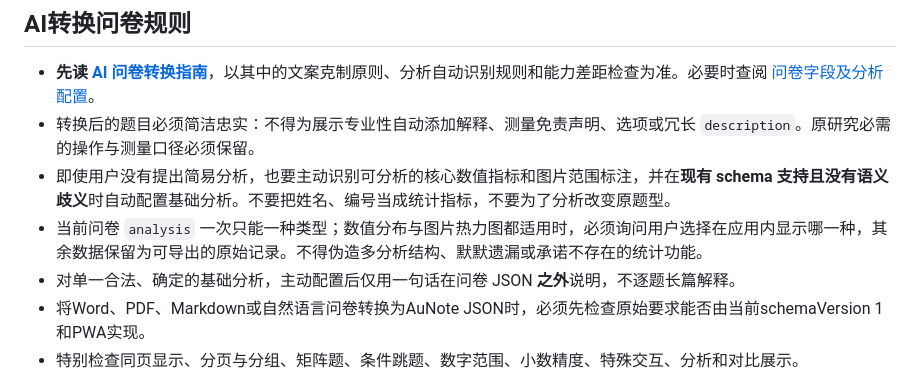
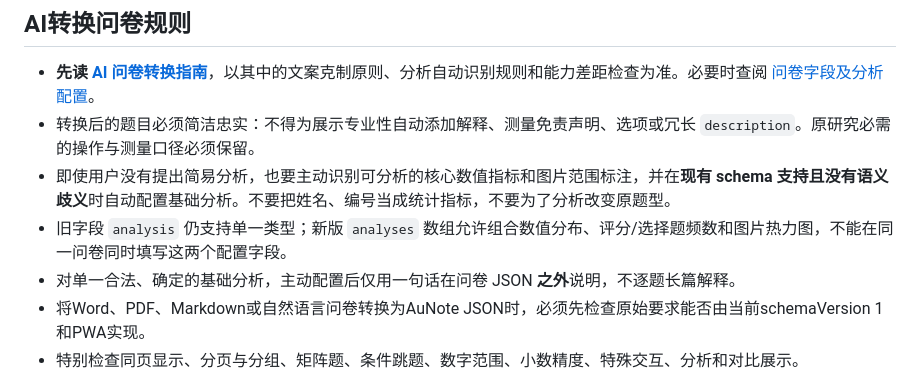
Before and after one commit to HarryAuu999/field-research-data-tool, a Markdown page: AGENTS.md, the part around the change. GitHub-like rendering.

Commit message:
docs: align AI workflow with combined dashboard

```diff
--- a/AGENTS.md
+++ b/AGENTS.md
@@ -42,7 +42,7 @@ AuNote 是一个主要在 iPhone 上使用的本地离线 PWA，帮助研究人
 - **先读 [AI 问卷转换指南](docs/questionnaire-ai-guide.md)**，以其中的文案克制原则、分析自动识别规则和能力差距检查为准。必要时查阅 [问卷字段及分析配置](docs/questionnaire-template.md)。
 - 转换后的题目必须简洁忠实：不得为展示专业性自动添加解释、测量免责声明、选项或冗长 `description`。原研究必需的操作与测量口径必须保留。
 - 即使用户没有提出简易分析，也要主动识别可分析的核心数值指标和图片范围标注，并在**现有 schema 支持且没有语义歧义**时自动配置基础分析。不要把姓名、编号当成统计指标，不要为了分析改变原题型。
-- 当前问卷 `analysis` 一次只能一种类型；数值分布与图片热力图都适用时，必须询问用户选择在应用内显示哪一种，其余数据保留为可导出的原始记录。不得伪造多分析结构、默默遗漏或承诺不存在的统计功能。
+- 旧字段 `analysis` 仍支持单一类型；新版 `analyses` 数组允许组合数值分布、评分/选择题频数和图片热力图，不能在同一问卷同时填写这两个配置字段。
 - 对单一合法、确定的基础分析，主动配置后仅用一句话在问卷 JSON **之外**说明，不逐题长篇解释。
 - 将Word、PDF、Markdown或自然语言问卷转换为AuNote JSON时，必须先检查原始要求能否由当前schemaVersion 1和PWA实现。
 - 特别检查同页显示、分页与分组、矩阵题、条件跳题、数字范围、小数精度、特殊交互、分析和对比展示。
```
